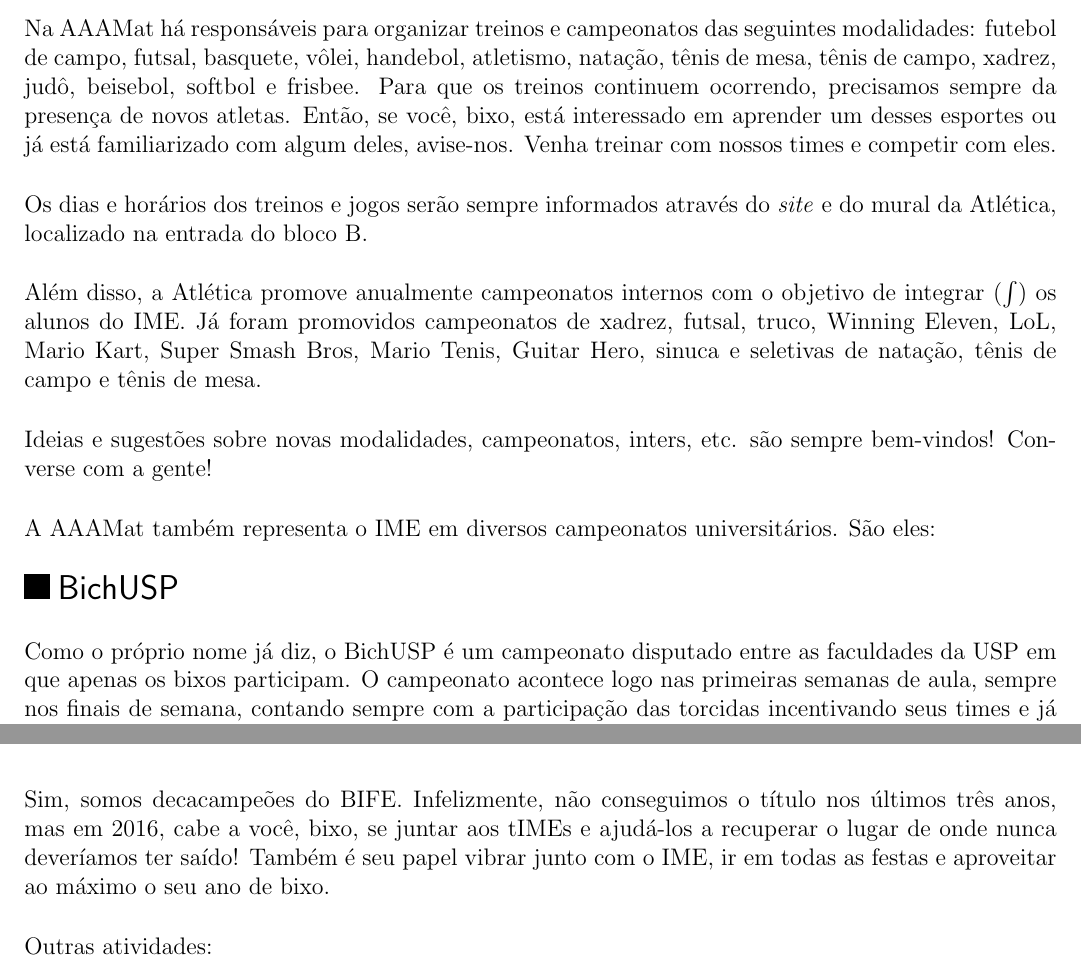
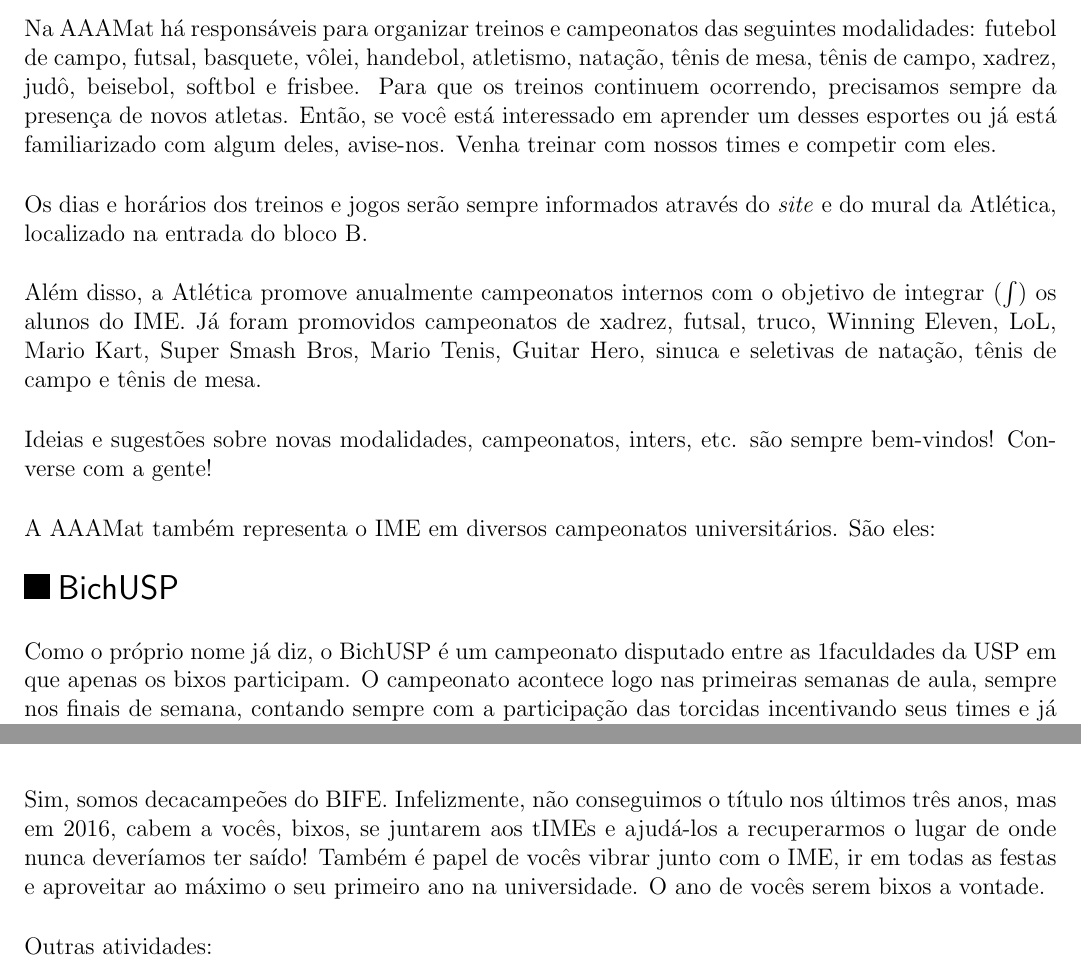
Before and after one commit to Kazuo256/guiadobixo, a LaTeX document (src/GuiaDoBixo.tex, which reads src/atletica.tex): two parts of pages 13 and 15 of 69, joined at a grey line, cut so that both start at the same text. Compiled offline with pdfLaTeX.

Commit message:
atletica.tex arrumado

```diff
--- a/src/atletica.tex
+++ b/src/atletica.tex
@@ -22,8 +22,9 @@ Na AAAMat há responsáveis para organizar treinos e campeonatos das seguintes
 modalidades: futebol de campo, futsal, basquete, vôlei, handebol, atletismo,
 natação, tênis de mesa, tênis de campo, xadrez, judô, beisebol, softbol e
 frisbee. Para que os treinos continuem ocorrendo, precisamos sempre da presença
-de novos atletas. Então, se você, bixo, está interessado em aprender um desses
-esportes ou já está familiarizado com algum deles, avise-nos. Venha treinar com nossos times e competir com eles.
+de novos atletas. Então, se você está interessado em aprender um desses esportes
+ou já está familiarizado com algum deles, avise-nos. Venha treinar com nossos
+times e competir com eles.
 
 Os dias e horários dos treinos e jogos serão sempre informados através do \textit{site}
 e do mural da Atlética, localizado na entrada do bloco B.
@@ -44,9 +45,11 @@ eles:
 
 \begin{subsecao}{BichUSP}
 
-Como o próprio nome já diz, o BichUSP é um campeonato disputado entre as faculdades da USP em que apenas os bixos participam. O campeonato acontece logo nas primeiras semanas de aula, sempre nos finais de semana,
-contando sempre com a participação das torcidas incentivando seus times
-e já mostrando a você, bixo, a rivalidade histórica entre algumas faculdades.
+Como o próprio nome já diz, o BichUSP é um campeonato disputado entre as
+1faculdades da USP em que apenas os bixos participam. O campeonato acontece logo
+nas primeiras semanas de aula, sempre nos finais de semana, contando sempre com
+a participação das torcidas incentivando seus times e já mostrando a vocês, bixos,
+a rivalidade histórica entre algumas faculdades.
 
 Esse ano ele acontecerá nas seguintes datas:
 \begin{itemize}
@@ -169,11 +172,12 @@ Temos um histórico muito bom neste Inter:
 	\end{tabular}
 \end{center}
 
-Sim, somos decacampeões do BIFE.
-Infelizmente, não conseguimos o título nos últimos três anos, mas
-em 2016, cabe a você, bixo, se juntar aos tIMEs e ajudá-los a recuperar o lugar %REFTIME
-de onde nunca deveríamos ter saído! Também é seu papel vibrar junto com o IME,
-ir em todas as festas e aproveitar ao máximo o seu ano de bixo.
+%REFTIME
+Sim, somos decacampeões do BIFE.  Infelizmente, não conseguimos o título nos
+últimos três anos, mas em 2016, cabem a vocês, bixos, se juntarem aos tIMEs e
+ajudá-los a recuperarmos o lugar de onde nunca deveríamos ter saído! Também é
+papel de vocês vibrar junto com o IME, ir em todas as festas e aproveitar ao máximo o
+seu primeiro ano na universidade. O ano de vocês serem bixos a vontade.
 
 \end{subsecao}
 %%%%%%%%%%%%%%%%%%%%%%%%%%%%%%%%%%%%%%%%%%%%%%%%%%%%%%%%%%%%%%%%%%%%%%%%%%%%%%%%
```
Also changed, not shown: src/atletica.tex (31 more changed lines).
